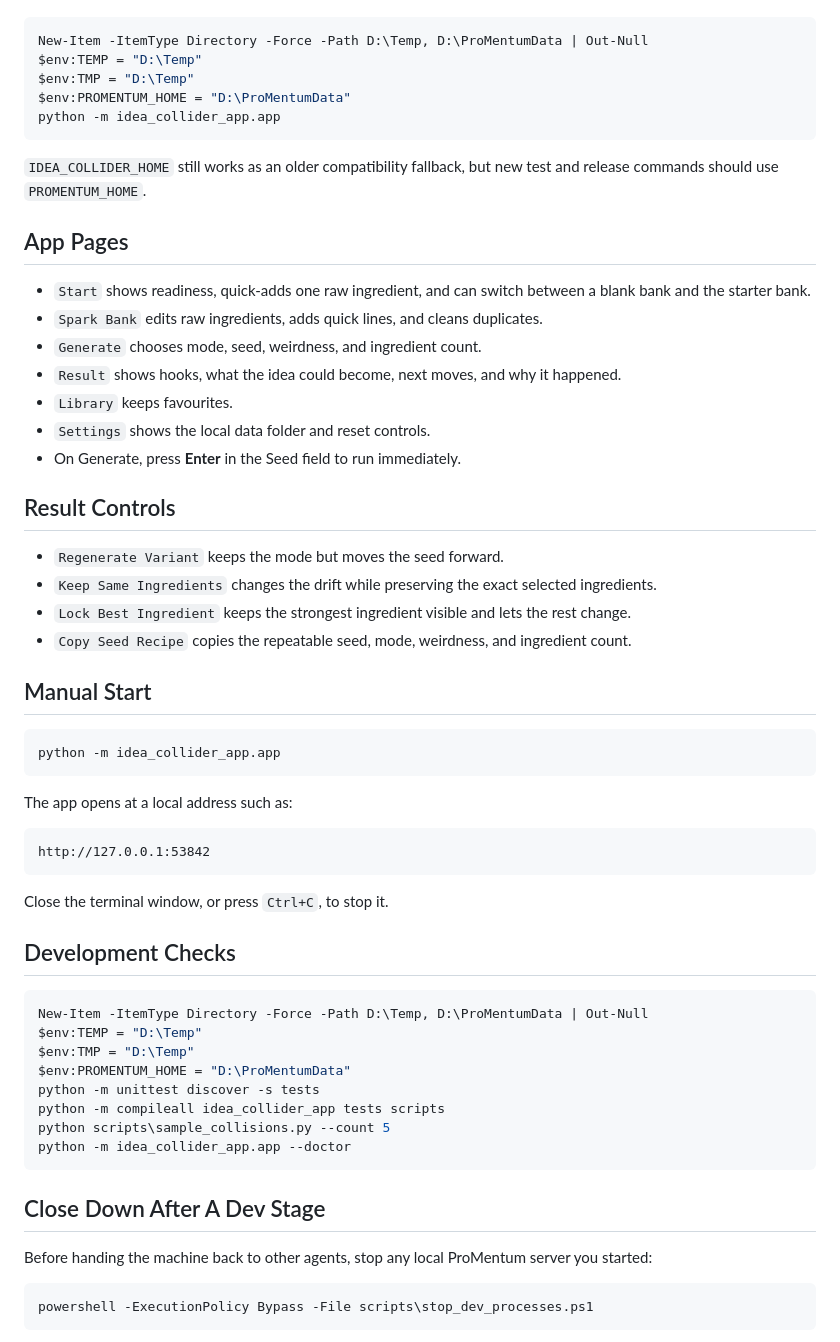
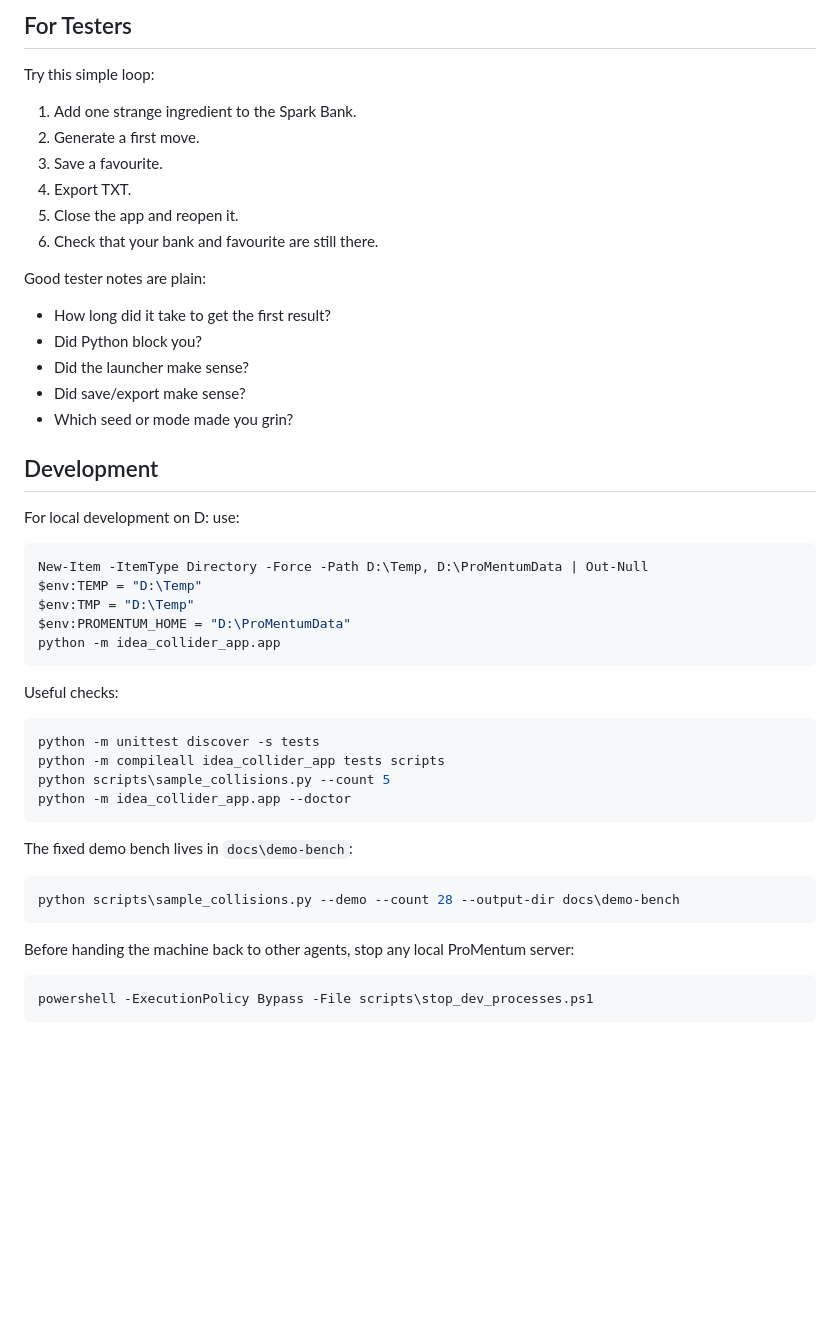
Before and after one commit to Martin123132/ProMentum, a Markdown page: README.md, the part around one of its changes. GitHub-like rendering; blank space fills up the shorter version.

````diff
--- a/README.md
+++ b/README.md
@@ -33,3 +89,25 @@ For this project, keep runtime data and temporary files on D:
+## For Testers
+
+Try this simple loop:
+
+1. Add one strange ingredient to the Spark Bank.
+2. Generate a first move.
+3. Save a favourite.
+4. Export TXT.
+5. Close the app and reopen it.
+6. Check that your bank and favourite are still there.
+
+Good tester notes are plain:
+
+- How long did it take to get the first result?
+- Did Python block you?
+- Did the launcher make sense?
+- Did save/export make sense?
+- Which seed or mode made you grin?
+
+## Development
+
+For local development on D: use:
 
 ```powershell
 New-Item -ItemType Directory -Force -Path D:\Temp, D:\ProMentumData | Out-Null
@@ -39,57 +117,22 @@ $env:PROMENTUM_HOME = "D:\ProMentumData"
 python -m idea_collider_app.app
 ```
 
-`IDEA_COLLIDER_HOME` still works as an older compatibility fallback, but new
-test and release commands should use `PROMENTUM_HOME`.
-
-## App Pages
-
-- `Start` shows readiness, quick-adds one raw ingredient, and can switch between a blank bank and the starter bank.
-- `Spark Bank` edits raw ingredients, adds quick lines, and cleans duplicates.
-- `Generate` chooses mode, seed, weirdness, and ingredient count.
-- `Result` shows hooks, what the idea could become, next moves, and why it happened.
-- `Library` keeps favourites.
-- `Settings` shows the local data folder and reset controls.
-- On Generate, press **Enter** in the Seed field to run immediately.
-
-## Result Controls
-
-- `Regenerate Variant` keeps the mode but moves the seed forward.
-- `Keep Same Ingredients` changes the drift while preserving the exact selected ingredients.
-- `Lock Best Ingredient` keeps the strongest ingredient visible and lets the rest change.
-- `Copy Seed Recipe` copies the repeatable seed, mode, weirdness, and ingredient count.
-
-## Manual Start
+Useful checks:
 
 ```powershell
-python -m idea_collider_app.app
-```
-
-The app opens at a local address such as:
-
-```text
-http://127.0.0.1:53842
-```
-
-Close the terminal window, or press `Ctrl+C`, to stop it.
-
-## Development Checks
-
-```powershell
-New-Item -ItemType Directory -Force -Path D:\Temp, D:\ProMentumData | Out-Null
-$env:TEMP = "D:\Temp"
-$env:TMP = "D:\Temp"
-$env:PROMENTUM_HOME = "D:\ProMentumData"
 python -m unittest discover -s tests
 python -m compileall idea_collider_app tests scripts
 python scripts\sample_collisions.py --count 5
 python -m idea_collider_app.app --doctor
 ```
 
-## Close Down After A Dev Stage
+The fixed demo bench lives in `docs\demo-bench`:
 
-Before handing the machine back to other agents, stop any local ProMentum server
-you started:
+```powershell
+python scripts\sample_collisions.py --demo --count 28 --output-dir docs\demo-bench
+```
+
+Before handing the machine back to other agents, stop any local ProMentum server:
 
 ```powershell
 powershell -ExecutionPolicy Bypass -File scripts\stop_dev_processes.ps1
````
Also changed, not shown: other parts of README.md (+77 -60 lines), docs/UX_SMOKE_CHECKLIST.md (+2 -2 lines), docs/screenshots/promentum-result.png (added), docs/screenshots/promentum-start.png, 6 other files.
